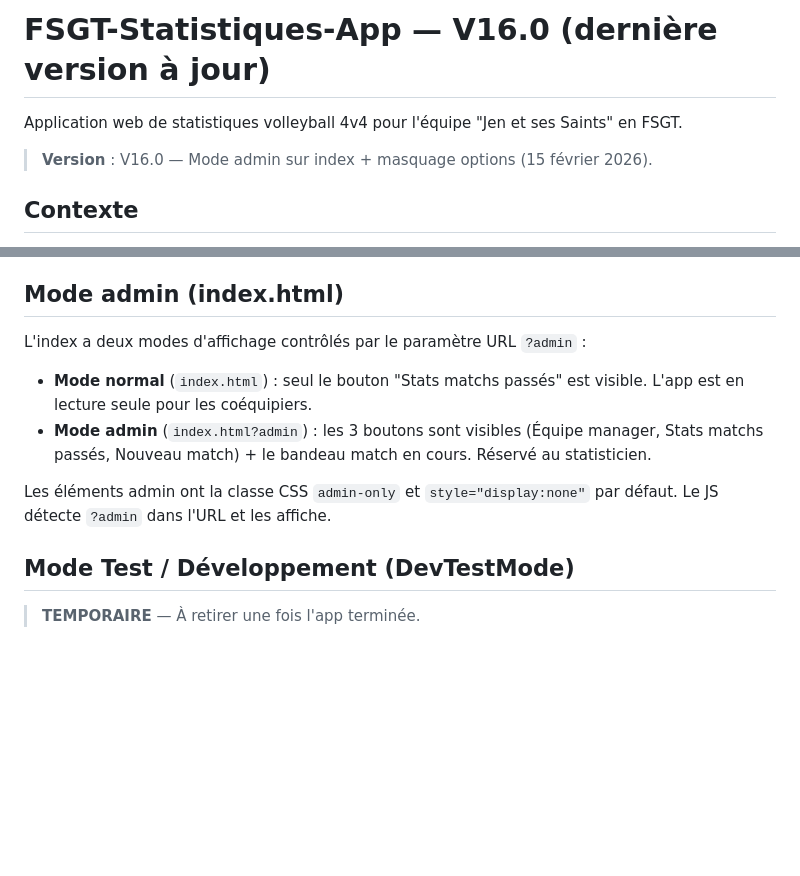
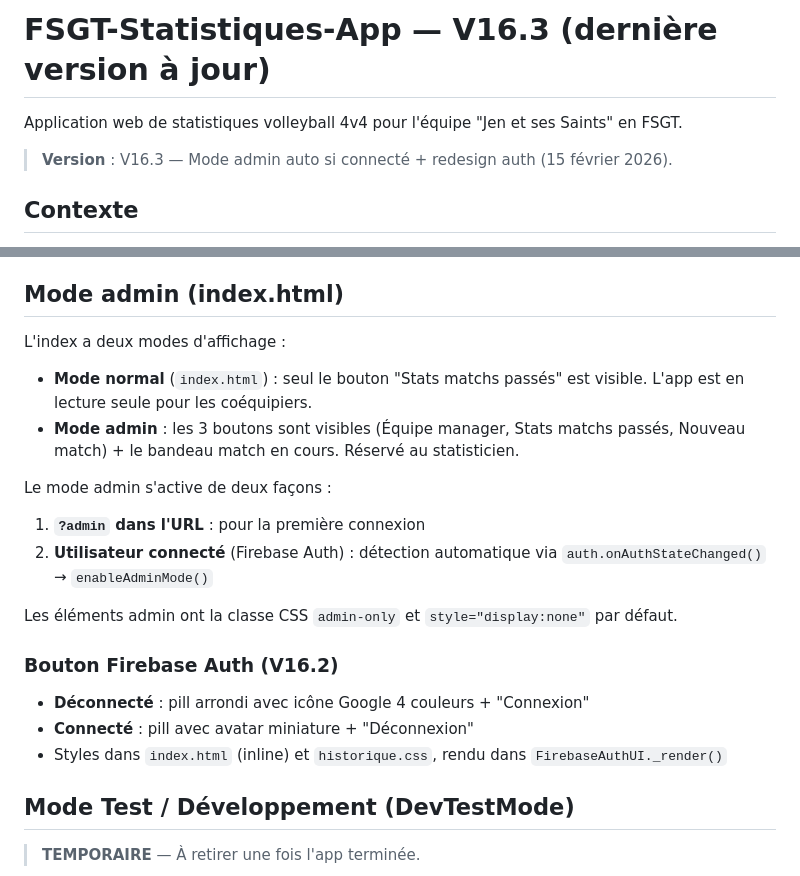
Before and after one commit to Arnaud-AD/FSGT-Statistiques-App, a Markdown page: CLAUDE.md, 2 parts joined by grey strips. Rendered like a GitHub page; blank space fills up the shorter version.

Commit message:
V16.3 — Mise à jour CLAUDE.md (mode admin auto + auth UI)
Co-Authored-By: Claude Opus 4.6 <noreply@anthropic.com>

```diff
--- a/CLAUDE.md
+++ b/CLAUDE.md
@@ -1,8 +1,8 @@
-# FSGT-Statistiques-App — V16.0 (dernière version à jour)
+# FSGT-Statistiques-App — V16.3 (dernière version à jour)
 
 Application web de statistiques volleyball 4v4 pour l'équipe "Jen et ses Saints" en FSGT.
 
-> **Version** : V16.0 — Mode admin sur index + masquage options (15 février 2026).
+> **Version** : V16.3 — Mode admin auto si connecté + redesign auth (15 février 2026).
 
 ## Contexte
 
@@ -261,12 +261,21 @@ open -a "Google Chrome" "http://localhost:8000" --args --window-size=600,900
 
 ## Mode admin (index.html)
 
-L'index a deux modes d'affichage contrôlés par le paramètre URL `?admin` :
+L'index a deux modes d'affichage :
 
 - **Mode normal** (`index.html`) : seul le bouton "Stats matchs passés" est visible. L'app est en lecture seule pour les coéquipiers.
-- **Mode admin** (`index.html?admin`) : les 3 boutons sont visibles (Équipe manager, Stats matchs passés, Nouveau match) + le bandeau match en cours. Réservé au statisticien.
+- **Mode admin** : les 3 boutons sont visibles (Équipe manager, Stats matchs passés, Nouveau match) + le bandeau match en cours. Réservé au statisticien.
 
-Les éléments admin ont la classe CSS `admin-only` et `style="display:none"` par défaut. Le JS détecte `?admin` dans l'URL et les affiche.
+Le mode admin s'active de deux façons :
+1. **`?admin` dans l'URL** : pour la première connexion
+2. **Utilisateur connecté** (Firebase Auth) : détection automatique via `auth.onAuthStateChanged()` → `enableAdminMode()`
+
+Les éléments admin ont la classe CSS `admin-only` et `style="display:none"` par défaut.
+
+### Bouton Firebase Auth (V16.2)
+- **Déconnecté** : pill arrondi avec icône Google 4 couleurs + "Connexion"
+- **Connecté** : pill avec avatar miniature + "Déconnexion"
+- Styles dans `index.html` (inline) et `historique.css`, rendu dans `FirebaseAuthUI._render()`
 
 ## Mode Test / Développement (DevTestMode)
 
```
